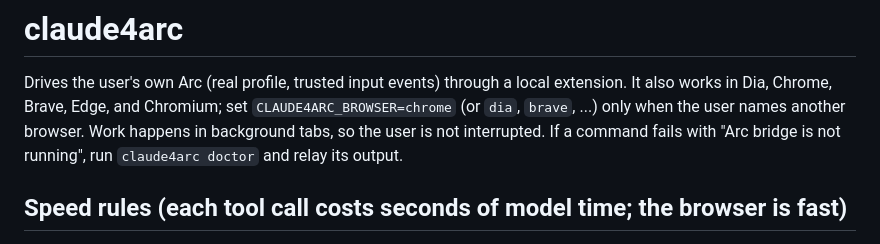
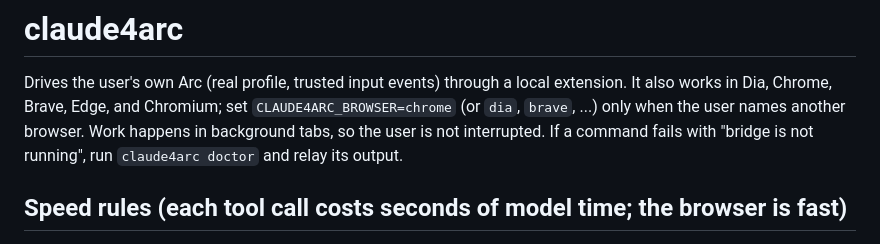
Before and after one commit to nesetkab/claude4arc, a Markdown page: skill/SKILL.md, the part around the change. Drawn GitHub-style.

Commit message:
Skill: match the new bridge error text

```diff
--- a/skill/SKILL.md
+++ b/skill/SKILL.md
@@ -9,7 +9,7 @@ Drives the user's own Arc (real profile, trusted input events) through a local
 extension. It also works in Dia, Chrome, Brave, Edge, and Chromium; set
 `CLAUDE4ARC_BROWSER=chrome` (or `dia`, `brave`, ...) only when the user names
 another browser. Work happens in background tabs, so the user is not interrupted.
-If a command fails with "Arc bridge is not running", run `claude4arc doctor`
+If a command fails with "bridge is not running", run `claude4arc doctor`
 and relay its output.
 
 ## Speed rules (each tool call costs seconds of model time; the browser is fast)
```
